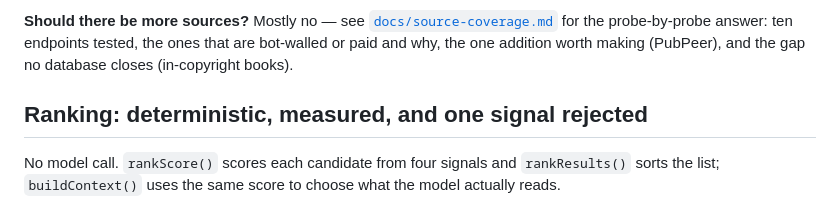
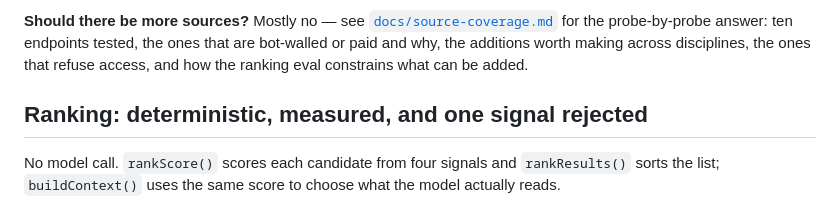
Before and after one commit to watanabefam/citekit, a Markdown page: README.md, the part around the change. Rendered like a GitHub page.

```diff
--- a/README.md
+++ b/README.md
@@ -229,7 +229,7 @@ and `web` (Tavily, keyless by default) are opt-in. `node tests/tools-search.mjs`
 
 **Should there be more sources?** Mostly no — see [`docs/source-coverage.md`](docs/source-coverage.md)
 for the probe-by-probe answer: ten endpoints tested, the ones that are bot-walled or paid and why,
-the one addition worth making (PubPeer), and the gap no database closes (in-copyright books).
+the additions worth making across disciplines, the ones that refuse access, and how the ranking eval constrains what can be added.
 
 ## Ranking: deterministic, measured, and one signal rejected
 
```
Also changed, not shown: docs/source-coverage.md (+116 -109 lines).
